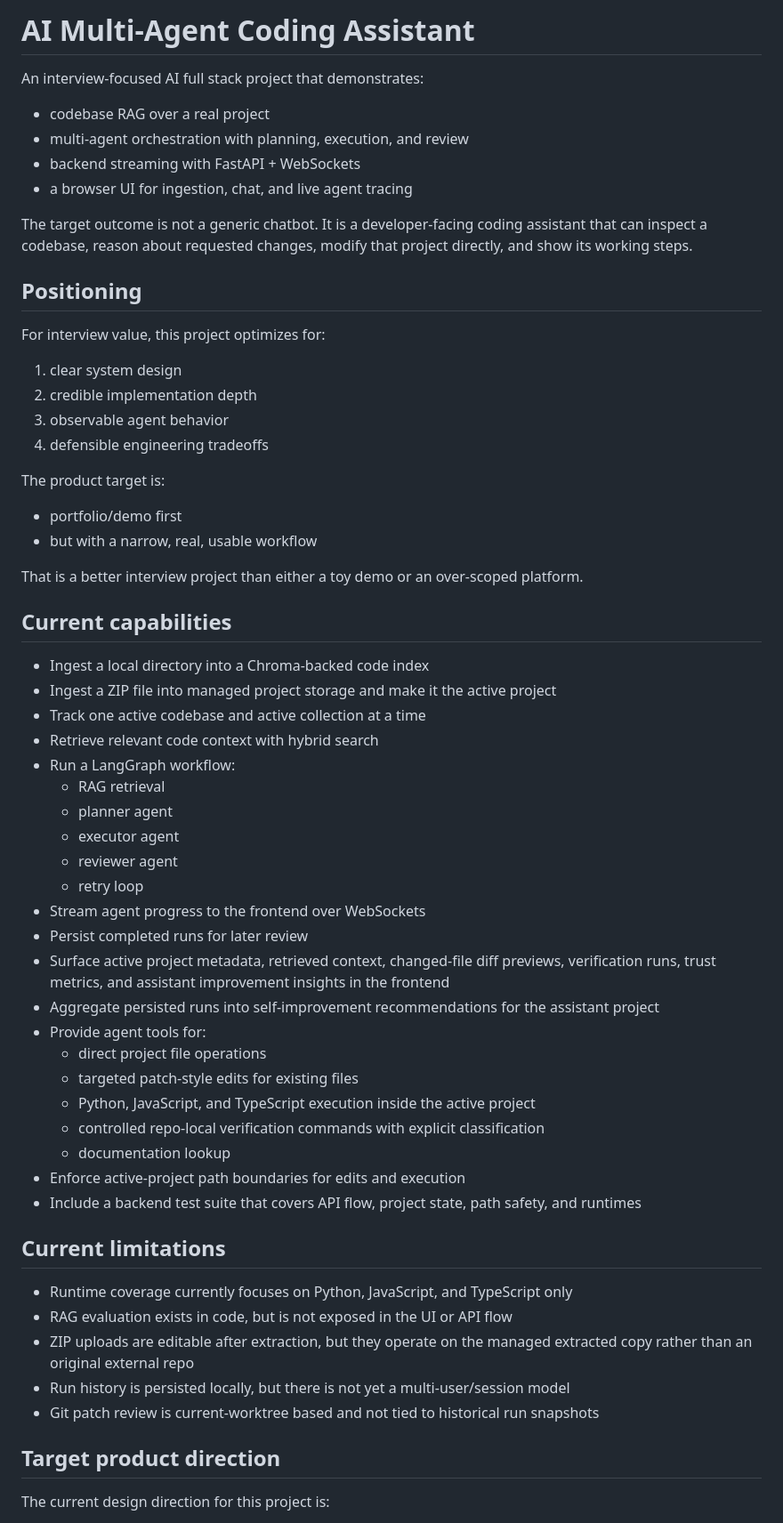
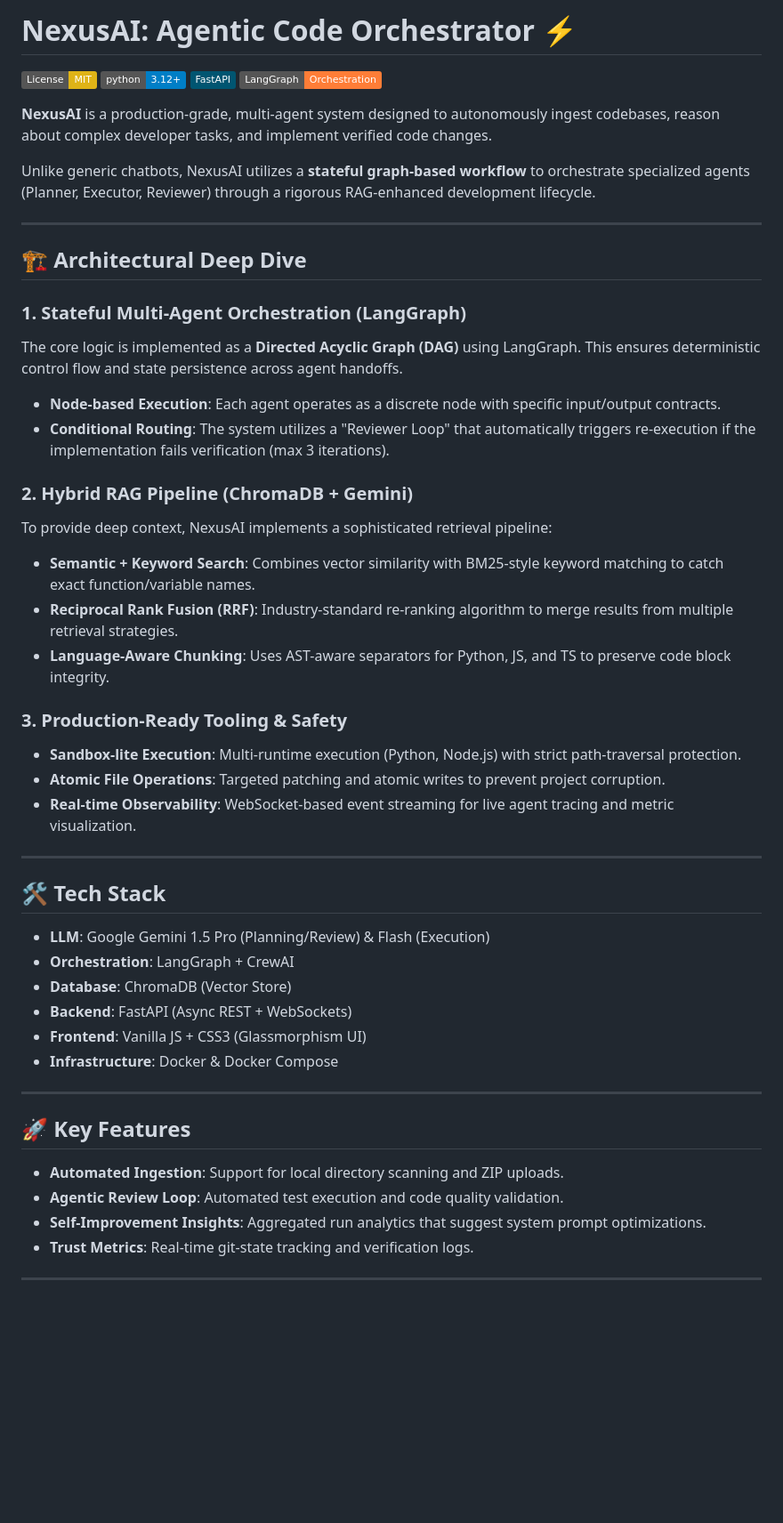
Before and after one commit to Raj2001A/nexus-ai-coder, a Markdown page: README.md, the part around one of its changes. Shown at 89% size. GitHub-like rendering; badges without logos; blank space fills up the shorter version.

Commit message:
Optimize README for professional portfolio showcasing NexusAI architecture

```diff
--- a/README.md
+++ b/README.md
@@ -1,64 +1,53 @@
-# AI Multi-Agent Coding Assistant
+# NexusAI: Agentic Code Orchestrator ⚡
 
-An interview-focused AI full stack project that demonstrates:
+[![License: MIT](https://img.shields.io/badge/License-MIT-yellow.svg)](https://opensource.org/licenses/MIT)
+[![Python 3.12+](https://img.shields.io/badge/python-3.12+-blue.svg)](https://www.python.org/downloads/release/python-3120/)
+[![FastAPI](https://img.shields.io/badge/FastAPI-005571?style=flat&logo=fastapi)](https://fastapi.tiangolo.com)
+[![LangGraph](https://img.shields.io/badge/LangGraph-Orchestration-orange)](https://github.com/langchain-ai/langgraph)
 
-- codebase RAG over a real project
-- multi-agent orchestration with planning, execution, and review
-- backend streaming with FastAPI + WebSockets
-- a browser UI for ingestion, chat, and live agent tracing
+**NexusAI** is a production-grade, multi-agent system designed to autonomously ingest codebases, reason about complex developer tasks, and implement verified code changes.
 
-The target outcome is not a generic chatbot. It is a developer-facing coding assistant that can inspect a codebase, reason about requested changes, modify that project directly, and show its working steps.
+Unlike generic chatbots, NexusAI utilizes a **stateful graph-based workflow** to orchestrate specialized agents (Planner, Executor, Reviewer) through a rigorous RAG-enhanced development lifecycle.
 
-## Positioning
+---
 
-For interview value, this project optimizes for:
+## 🏗️ Architectural Deep Dive
 
-1. clear system design
-2. credible implementation depth
-3. observable agent behavior
-4. defensible engineering tradeoffs
+### 1. Stateful Multi-Agent Orchestration (LangGraph)
+The core logic is implemented as a **Directed Acyclic Graph (DAG)** using LangGraph. This ensures deterministic control flow and state persistence across agent handoffs.
+- **Node-based Execution**: Each agent operates as a discrete node with specific input/output contracts.
+- **Conditional Routing**: The system utilizes a "Reviewer Loop" that automatically triggers re-execution if the implementation fails verification (max 3 iterations).
 
-The product target is:
+### 2. Hybrid RAG Pipeline (ChromaDB + Gemini)
+To provide deep context, NexusAI implements a sophisticated retrieval pipeline:
+- **Semantic + Keyword Search**: Combines vector similarity with BM25-style keyword matching to catch exact function/variable names.
+- **Reciprocal Rank Fusion (RRF)**: Industry-standard re-ranking algorithm to merge results from multiple retrieval strategies.
+- **Language-Aware Chunking**: Uses AST-aware separators for Python, JS, and TS to preserve code block integrity.
 
-- portfolio/demo first
-- but with a narrow, real, usable workflow
+### 3. Production-Ready Tooling & Safety
+- **Sandbox-lite Execution**: Multi-runtime execution (Python, Node.js) with strict path-traversal protection.
+- **Atomic File Operations**: Targeted patching and atomic writes to prevent project corruption.
+- **Real-time Observability**: WebSocket-based event streaming for live agent tracing and metric visualization.
 
-That is a better interview project than either a toy demo or an over-scoped platform.
+---
 
-## Current capabilities
+## 🛠️ Tech Stack
 
-- Ingest a local directory into a Chroma-backed code index
-- Ingest a ZIP file into managed project storage and make it the active project
-- Track one active codebase and active collection at a time
-- Retrieve relevant code context with hybrid search
-- Run a LangGraph workflow:
-  - RAG retrieval
-  - planner agent
-  - executor agent
-  - reviewer agent
-  - retry loop
-- Stream agent progress to the frontend over WebSockets
-- Persist completed runs for later review
-- Surface active project metadata, retrieved context, changed-file diff previews, verification runs, trust metrics, and assistant improvement insights in the frontend
-- Aggregate persisted runs into self-improvement recommendations for the assistant project
-- Provide agent tools for:
-  - direct project file operations
-  - targeted patch-style edits for existing files
-  - Python, JavaScript, and TypeScript execution inside the active project
-  - controlled repo-local verification commands with explicit classification
-  - documentation lookup
-- Enforce active-project path boundaries for edits and execution
-- Include a backend test suite that covers API flow, project state, path safety, and runtimes
+- **LLM**: Google Gemini 1.5 Pro (Planning/Review) & Flash (Execution)
+- **Orchestration**: LangGraph + CrewAI
+- **Database**: ChromaDB (Vector Store)
+- **Backend**: FastAPI (Async REST + WebSockets)
+- **Frontend**: Vanilla JS + CSS3 (Glassmorphism UI)
+- **Infrastructure**: Docker & Docker Compose
 
-## Current limitations
+---
 
-- Runtime coverage currently focuses on Python, JavaScript, and TypeScript only
-- RAG evaluation exists in code, but is not exposed in the UI or API flow
-- ZIP uploads are editable after extraction, but they operate on the managed extracted copy rather than an original external repo
-- Run history is persisted locally, but there is not yet a multi-user/session model
-- Git patch review is current-worktree based and not tied to historical run snapshots
+## 🚀 Key Features
 
-## Target product direction
+- **Automated Ingestion**: Support for local directory scanning and ZIP uploads.
+- **Agentic Review Loop**: Automated test execution and code quality validation.
+- **Self-Improvement Insights**: Aggregated run analytics that suggest system prompt optimizations.
+- **Trust Metrics**: Real-time git-state tracking and verification logs.
 
-The current design direction for this project is:
+---
 
```
Also changed, not shown: other parts of README.md (+27 -128 lines).
